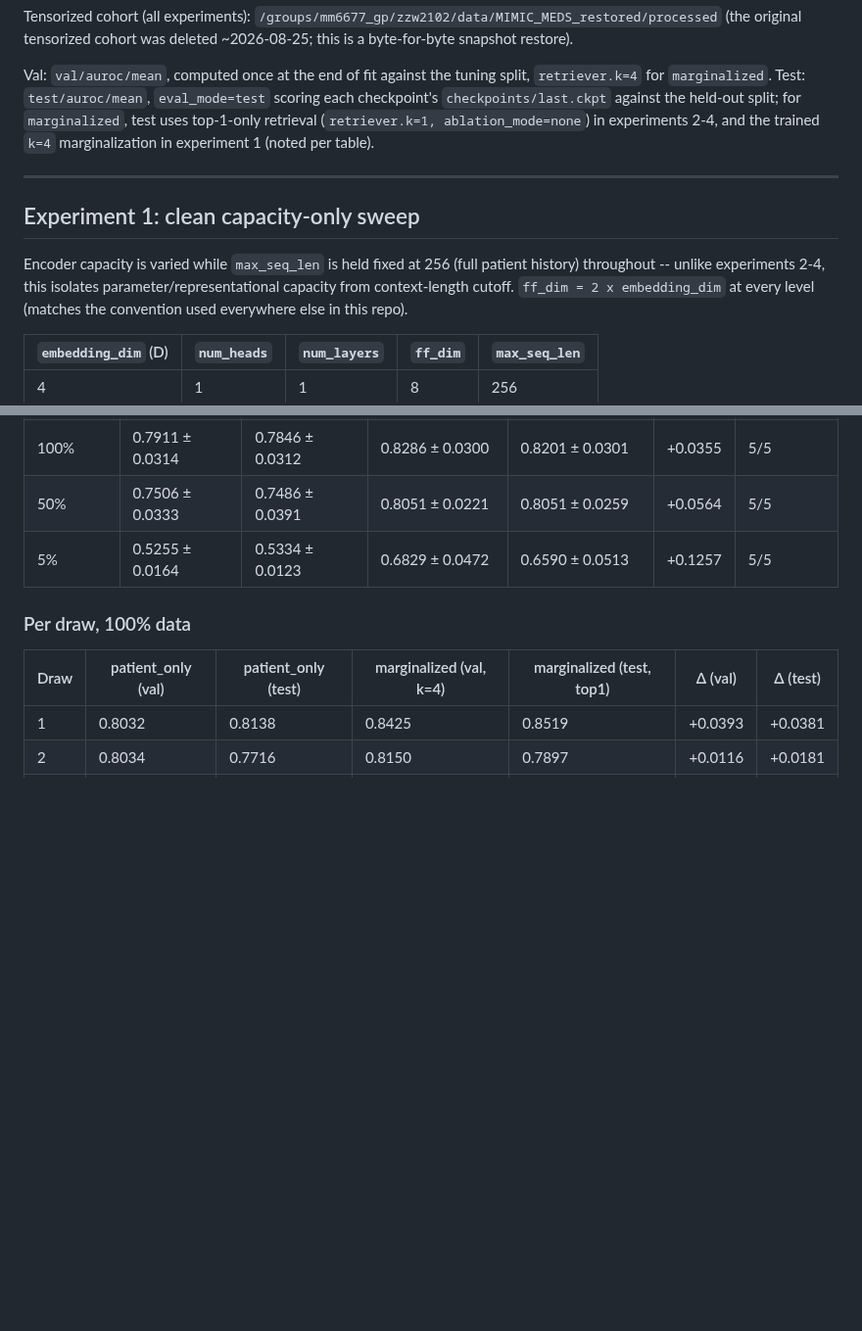
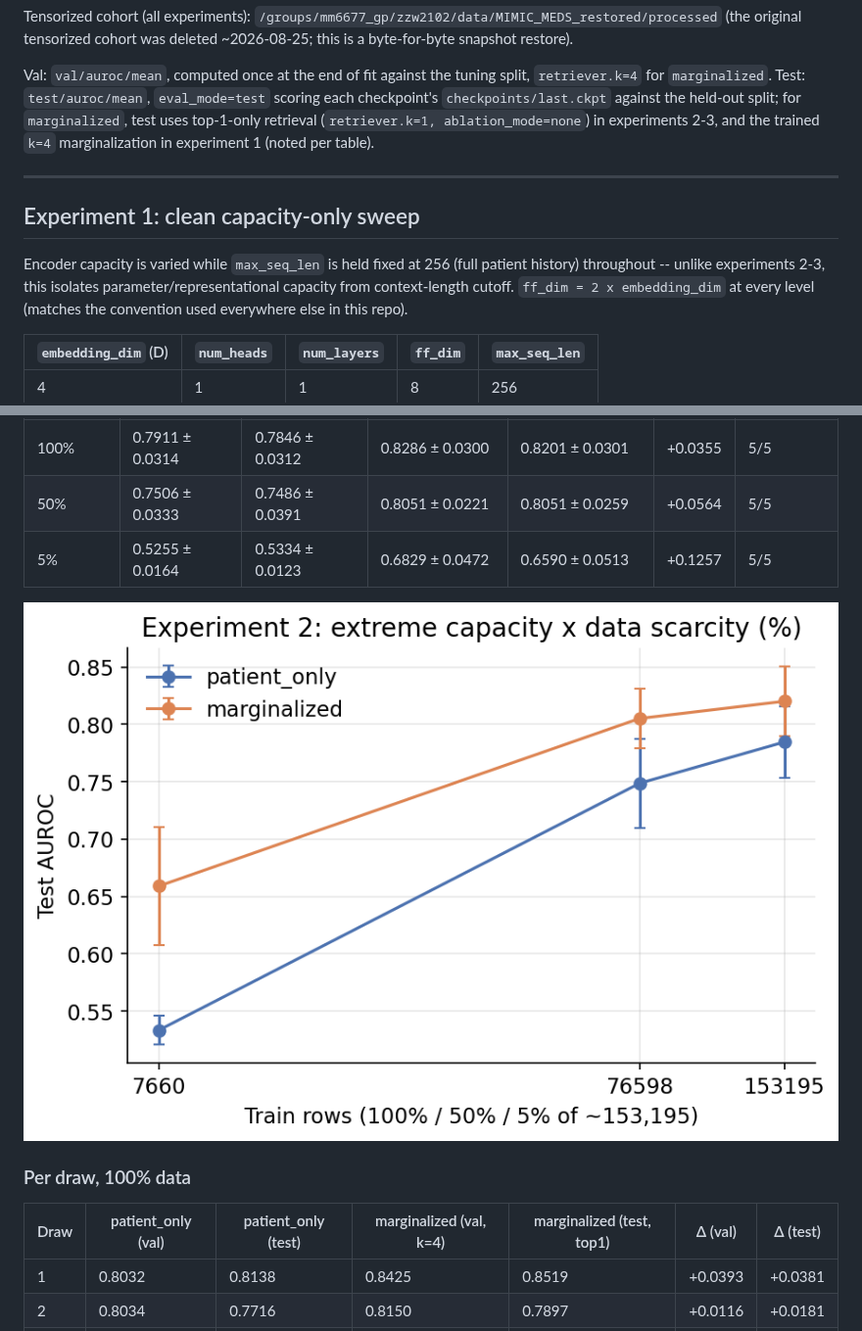
Before and after one commit to McDermottHealthAI/medrap-experiments, a Markdown page: results/extreme_capacity_starved_retrieval/README.md, 2 parts joined by grey strips. Shown at 98% size. GitHub-like rendering; pictures changed too: results/extreme_capacity_starved_retrieval/plots/exp2_auroc_vs_data_pct.png (added); blank space fills up the shorter version.

```diff
--- a/results/extreme_capacity_starved_retrieval/README.md
+++ b/results/extreme_capacity_starved_retrieval/README.md
@@ -64,7 +57,7 @@ Val: `val/auroc/mean`, computed once at the end of fit against the tuning
 split, `retriever.k=4` for `marginalized`. Test: `test/auroc/mean`,
 `eval_mode=test` scoring each checkpoint's `checkpoints/last.ckpt` against
 the held-out split; for `marginalized`, test uses top-1-only retrieval
-(`retriever.k=1, ablation_mode=none`) in experiments 2-4, and the trained
+(`retriever.k=1, ablation_mode=none`) in experiments 2-3, and the trained
 `k=4` marginalization in experiment 1 (noted per table).
 
 ---
@@ -72,7 +65,7 @@ the held-out split; for `marginalized`, test uses top-1-only retrieval
 ## Experiment 1: clean capacity-only sweep
 
 Encoder capacity is varied while `max_seq_len` is held fixed at 256
-(full patient history) throughout -- unlike experiments 2-4, this
+(full patient history) throughout -- unlike experiments 2-3, this
 isolates parameter/representational capacity from context-length cutoff.
 `ff_dim = 2 x embedding_dim` at every level (matches the convention used
 everywhere else in this repo).
@@ -197,6 +192,8 @@ splits are full-size at every data level.
 | 50% | 0.7506 ± 0.0333 | 0.7486 ± 0.0391 | 0.8051 ± 0.0221 | 0.8051 ± 0.0259 | +0.0564 | 5/5 |
 | 5% | 0.5255 ± 0.0164 | 0.5334 ± 0.0123 | 0.6829 ± 0.0472 | 0.6590 ± 0.0513 | +0.1257 | 5/5 |
 
+![Experiment 2: test AUROC vs. train rows (percentage-based)](plots/exp2_auroc_vs_data_pct.png)
+
 ### Per draw, 100% data
 
 | Draw | patient_only (val) | patient_only (test) | marginalized (val, k=4) | marginalized (test, top1) | Δ (val) | Δ (test) |
```
Also changed, not shown: other parts of results/extreme_capacity_starved_retrieval/README.md (+13 -113 lines), results/extreme_capacity_starved_retrieval/plots/exp1_auroc_vs_capacity.png (added), results/extreme_capacity_starved_retrieval/plots/exp3_auroc_vs_n.png (added), results/extreme_capacity_starved_retrieval/plots/exp3_loss_vs_n.png (added).
